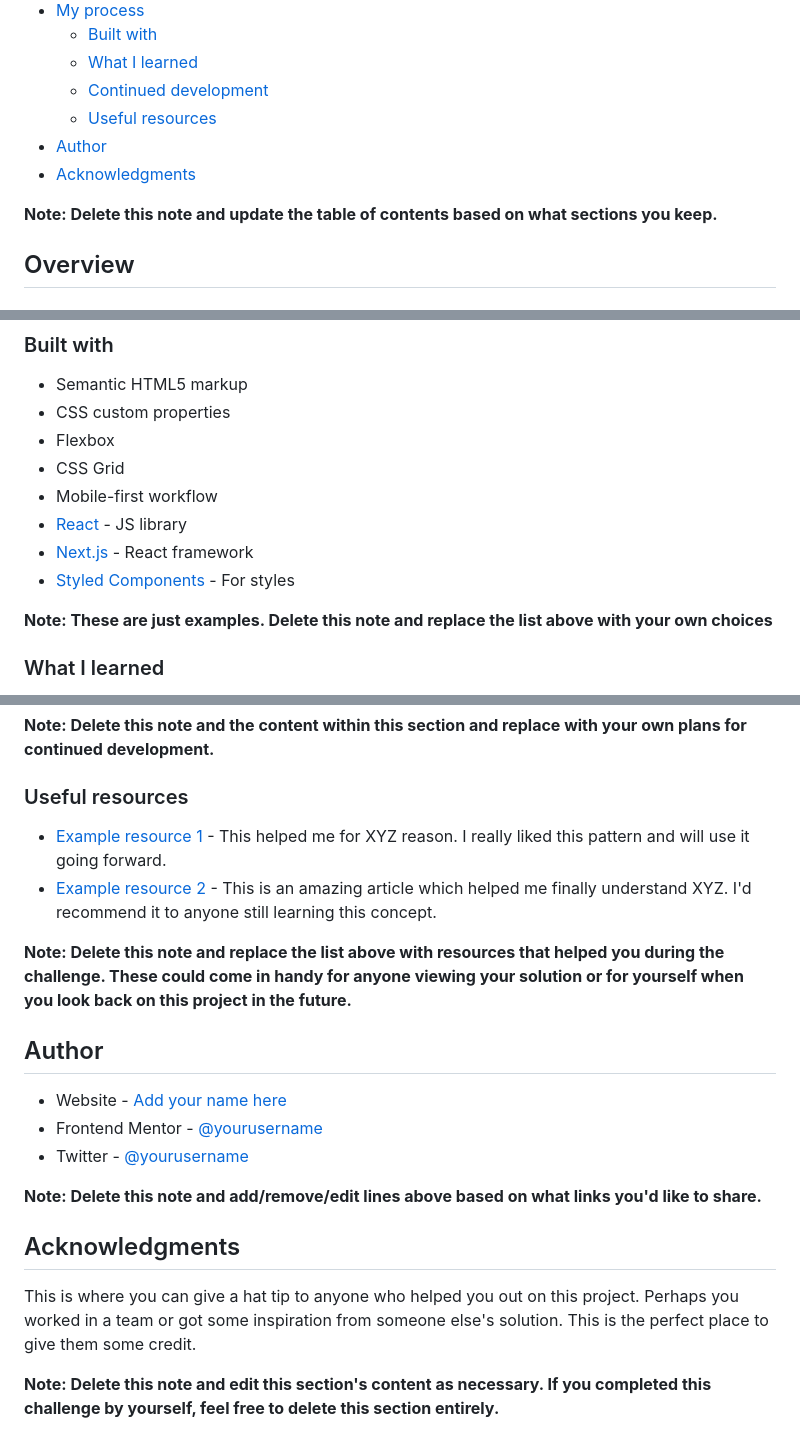
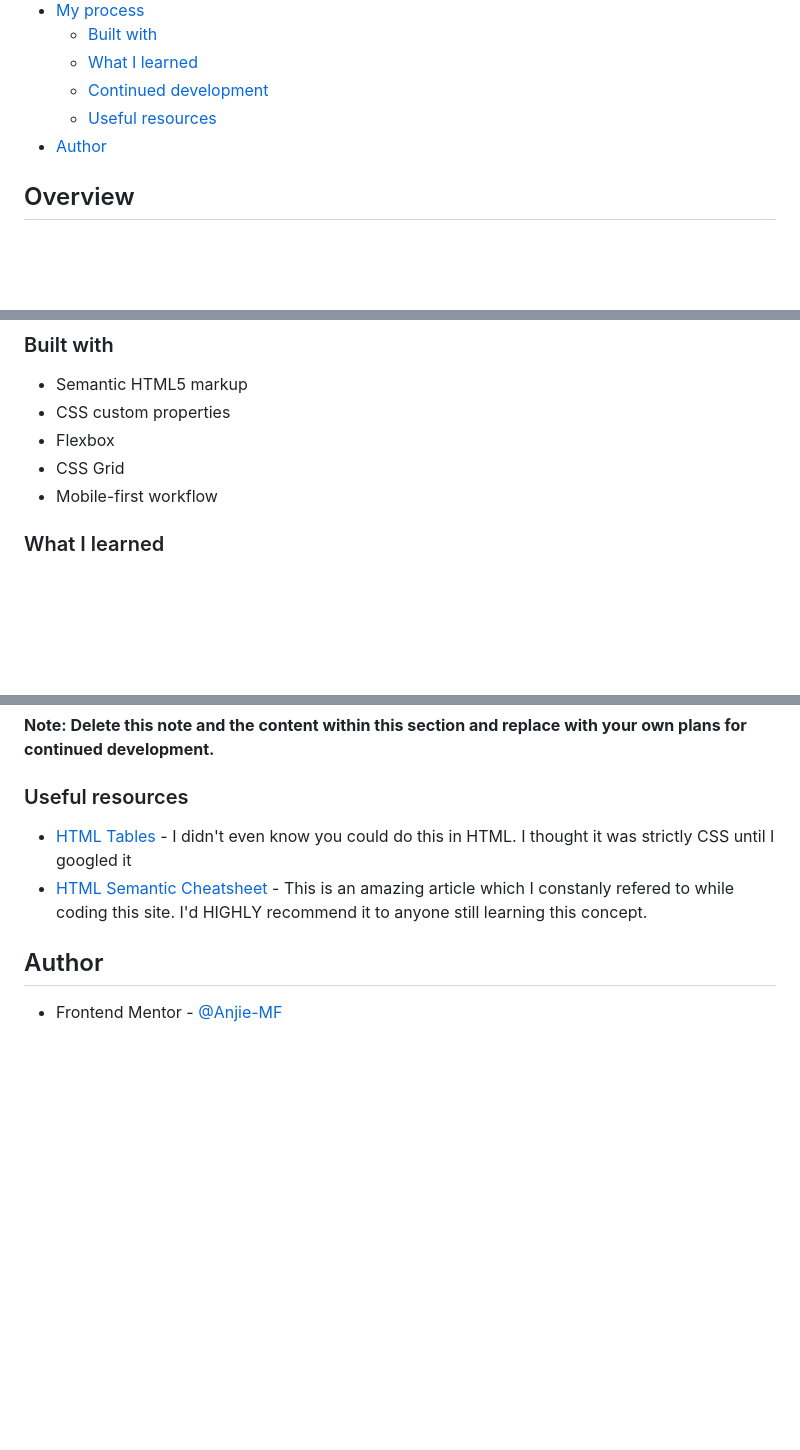
Before and after one commit to Anjie-MF/FEM-recipePage, a Markdown page: README.md, 3 parts joined by grey strips. Drawn GitHub-style; blank space fills up the shorter version.

Commit message:
Added resource links

```diff
--- a/README.md
+++ b/README.md
@@ -14,9 +14,7 @@ This is a solution to the [Recipe page challenge on Frontend Mentor](https://www
   - [Continued development](#continued-development)
   - [Useful resources](#useful-resources)
 - [Author](#author)
-- [Acknowledgments](#acknowledgments)
 
-**Note: Delete this note and update the table of contents based on what sections you keep.**
 
 ## Overview
 
@@ -46,11 +44,6 @@ Then crop/optimize/edit your image however you like, add it to your project, and
 - Flexbox
 - CSS Grid
 - Mobile-first workflow
-- [React](https://reactjs.org/) - JS library
-- [Next.js](https://nextjs.org/) - React framework
-- [Styled Components](https://styled-components.com/) - For styles
-
-**Note: These are just examples. Delete this note and replace the list above with your own choices**
 
 ### What I learned
 
@@ -84,21 +77,9 @@ Use this section to outline areas that you want to continue focusing on in futur
 
 ### Useful resources
 
-- [Example resource 1](https://www.example.com) - This helped me for XYZ reason. I really liked this pattern and will use it going forward.
-- [Example resource 2](https://www.example.com) - This is an amazing article which helped me finally understand XYZ. I'd recommend it to anyone still learning this concept.
-
-**Note: Delete this note and replace the list above with resources that helped you during the challenge. These could come in handy for anyone viewing your solution or for yourself when you look back on this project in the future.**
+- [HTML Tables](https://www.w3schools.com/html/html_tables.asp) - I didn't even know you could do this in HTML. I thought it was strictly CSS until I googled it
+- [HTML Semantic Cheatsheet](https://learntheweb.courses/topics/html-semantics-cheat-sheet/) - This is an amazing article which I constanly refered to while coding this site. I'd HIGHLY recommend it to anyone still learning this concept.
 
 ## Author
 
-- Website - [Add your name here](https://www.your-site.com)
-- Frontend Mentor - [@yourusername](https://www.frontendmentor.io/profile/yourusername)
-- Twitter - [@yourusername](https://www.twitter.com/yourusername)
-
-**Note: Delete this note and add/remove/edit lines above based on what links you'd like to share.**
-
-## Acknowledgments
-
-This is where you can give a hat tip to anyone who helped you out on this project. Perhaps you worked in a team or got some inspiration from someone else's solution. This is the perfect place to give them some credit.
-
-**Note: Delete this note and edit this section's content as necessary. If you completed this challenge by yourself, feel free to delete this section entirely.**
+- Frontend Mentor - [@Anjie-MF](https://www.frontendmentor.io/profile/Anjie-MF)
```
